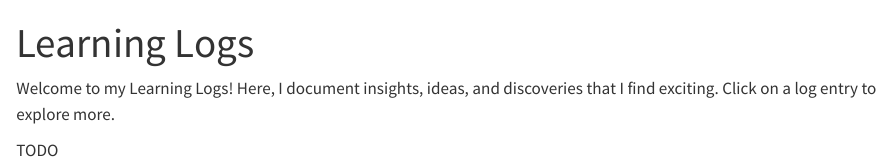
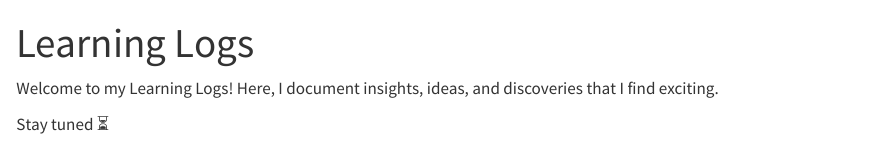
Before and after one commit to NajlaAbassi/najlaabassi.github.io, a Quarto document (learning_logs.qmd): the page in a window 1100 px wide, from its top. Rendered offline with R 4.5, knitr and Pandoc in place of Quarto, with nearby package versions.

Commit message:
updating learning logs

```diff
--- a/learning_logs.qmd
+++ b/learning_logs.qmd
@@ -4,6 +4,6 @@ format: html
 
 ---
 
-Welcome to my Learning Logs! Here, I document insights, ideas, and discoveries that I find exciting. Click on a log entry to explore more.
+Welcome to my Learning Logs! Here, I document insights, ideas, and discoveries that I find exciting.
 
-TODO
+Stay tuned ⏳
```
